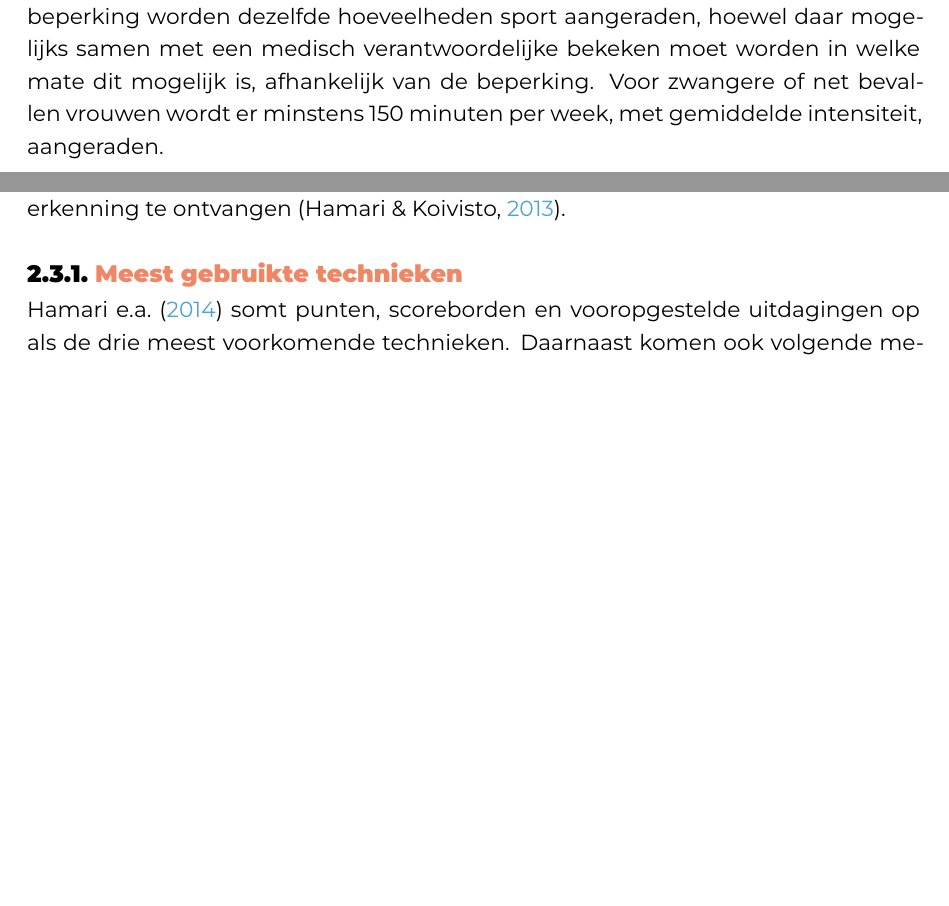
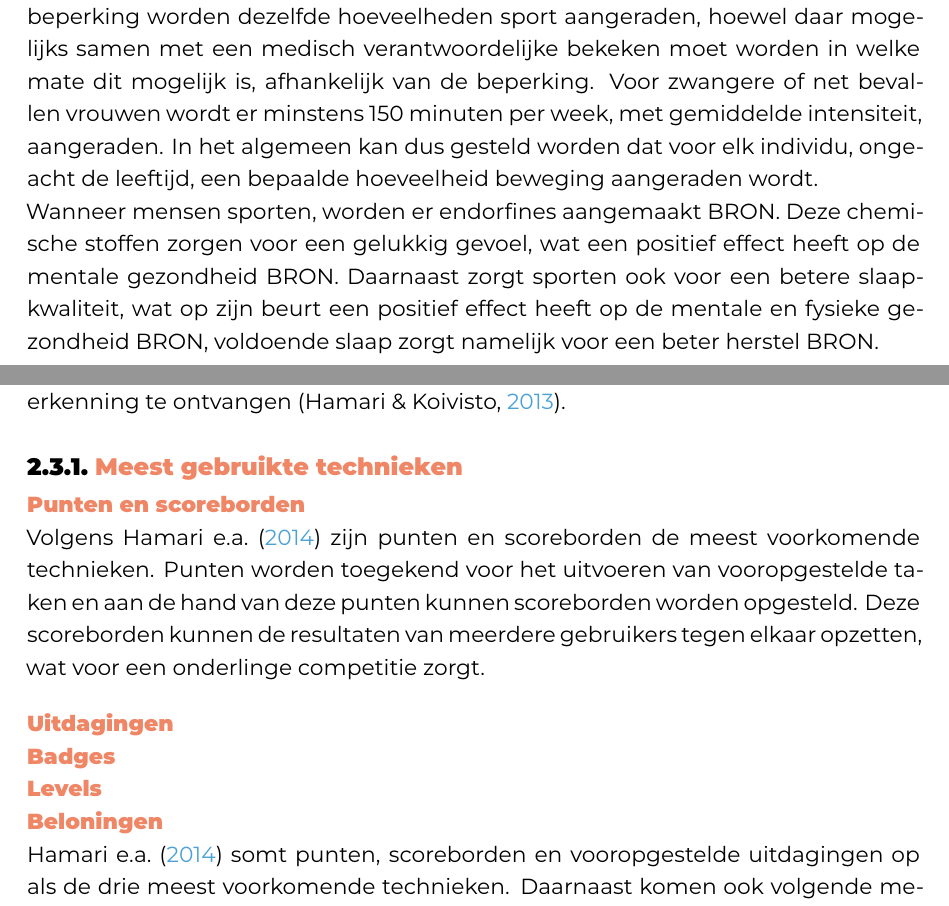
Before and after one commit to SarahEggermont/bachelorproef, a LaTeX thesis (bachproef/EggermontSarahBP.tex, which reads bachproef/standvanzaken.tex): two parts of pages 9 and 10 of 25, joined at a grey line, cut so that both start at the same text, the shorter picture padded with empty space. Compiled offline with XeLaTeX; a missing font is replaced by an installed copy or a similar font; a LaTeX package or settings file that is missing is left out.

Commit message:
Toevoeging aan literatuurstudie

```diff
--- a/bachproef/standvanzaken.tex
+++ b/bachproef/standvanzaken.tex
@@ -21,8 +21,10 @@ Dit is een inleidende paragraaf die beschrijft hoe dit hoofdstuk past in het geh
 \section{Belang van beweging}
 Bij volwassenen wordt een sedentaire levensstijl geassocieerd met schadelijke gevolgen voor de volgende gezondheidskwesties: sterfte in het algemeen, door hart- en vaatziekten en door kanker. \autocite{Bull2020}. Bovendien wordt het ook gelinkt aan het optreden van hart- en vaatziekten, diabetes type 2 en kanker. \textcite{Stanton2020} koppelen verminderde fysieke activiteit ook aan meer depressie-, angst- en stresssymptomen.
 
-% TODO: kan nu uitgebreider
-Om de kans hierop te verkleinen moeten volwassenen, tussen de 18 en 64 jaar oud, volgens de WHO wekelijks 150 à 300 minuten sporten met gemiddelde intensiteit of 75 à 150 minuten met krachtige intensiteit \autocite{Bull2020}. Voor mensen met een beperking worden dezelfde hoeveelheden sport aangeraden, hoewel daar mogelijks samen met een medisch verantwoordelijke bekeken moet worden in welke mate dit mogelijk is, afhankelijk van de beperking. Voor zwangere of net bevallen vrouwen wordt er minstens 150 minuten per week, met gemiddelde intensiteit, aangeraden.
+Om de kans hierop te verkleinen moeten volwassenen, tussen de 18 en 64 jaar oud, volgens de WHO wekelijks 150 à 300 minuten sporten met gemiddelde intensiteit of 75 à 150 minuten met krachtige intensiteit \autocite{Bull2020}. Voor mensen met een beperking worden dezelfde hoeveelheden sport aangeraden, hoewel daar mogelijks samen met een medisch verantwoordelijke bekeken moet worden in welke mate dit mogelijk is, afhankelijk van de beperking. Voor zwangere of net bevallen vrouwen wordt er minstens 150 minuten per week, met gemiddelde intensiteit, aangeraden. In het algemeen kan dus gesteld worden dat voor elk individu, ongeacht de leeftijd, een bepaalde hoeveelheid beweging aangeraden wordt.
+
+% TODO: bron over wat gebeurt er als je beweegt, hoe heeft dit positief effect
+Wanneer mensen sporten, worden er endorfines aangemaakt BRON. Deze chemische stoffen zorgen voor een gelukkig gevoel, wat een positief effect heeft op de mentale gezondheid BRON. Daarnaast zorgt sporten ook voor een betere slaapkwaliteit, wat op zijn beurt een positief effect heeft op de mentale en fysieke gezondheid BRON, voldoende slaap zorgt namelijk voor een beter herstel BRON.
 
 \section{Beweging en productiviteit}
 % TODO: meer bronnen, meer cijfers
@@ -33,6 +35,19 @@ Volgens \textcite{Deterding2011} is gamification te beschrijven als het gebruike
 
 \subsection{Meest gebruikte technieken}
 % TODO: meer uitwerken en linken leggen naar deze casus
+\subsubsection{Punten en scoreborden}
+Volgens \textcite{Hamari2014} zijn punten en scoreborden de meest voorkomende technieken. Punten worden toegekend voor het uitvoeren van vooropgestelde taken en aan de hand van deze punten kunnen scoreborden worden opgesteld. Deze scoreborden kunnen de resultaten van meerdere gebruikers tegen elkaar opzetten, wat voor een onderlinge competitie zorgt.
+
+\subsubsection{Uitdagingen}
+
+
+\subsubsection{Badges}
+
+\subsubsection{Levels}
+
+\subsubsection{Beloningen}
+
+
 \textcite{Hamari2014} somt punten, scoreborden en vooropgestelde uitdagingen op als de drie meest voorkomende technieken. Daarnaast komen ook volgende methodes veelvuldig voor: het gebruik van levels, en eventueel een daarbij horend verhaal, beloningen, een overzicht van vooruitgang of het bekomen van badges, die bijvoorbeeld de beste gebruiker in een bepaalde categorie aanduiden \autocite{Dong2012,Flatla2011,Li2012}.
 Daarbij kunnen de gehanteerde technieken verder ingevuld worden naar wens. Zo kunnen beloningen bijvoorbeeld bestaan uit, maar daarom niet gelimiteerd worden tot, een donatie aan een gekozen goed doel of een eervolle vermelding op een intern bedrijfsevenement.
 
```
Also changed, not shown: bachproef/standvanzaken.tex (2 more changed lines).
